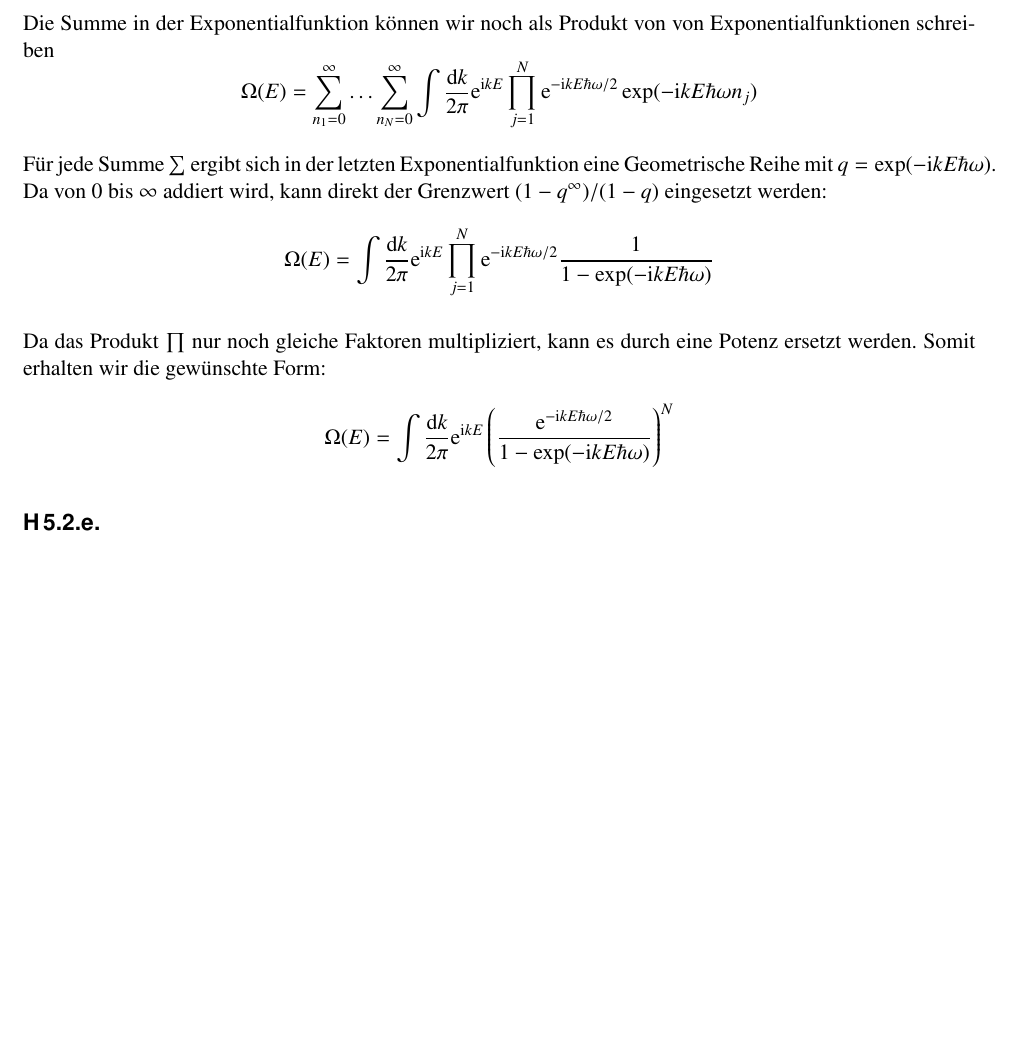
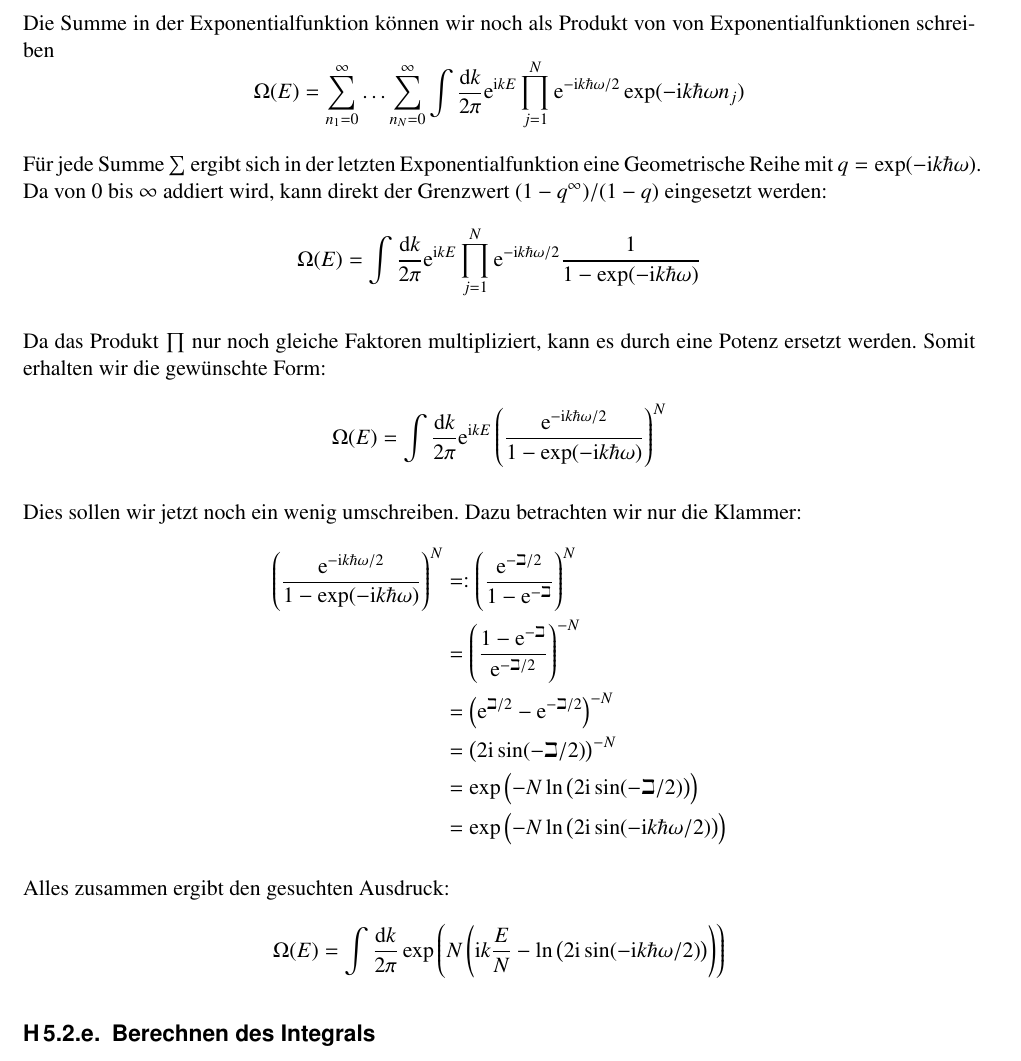
Before and after one commit to martin-ueding/physik521-Zettel, a LaTeX document (physik521-05.tex): part of page 4 of 4, cut so that both start at the same text, the shorter picture padded with empty space. Compiled offline with pdfLaTeX.

Commit message:
Aufgabe d fertig

```diff
--- a/physik521-05.tex
+++ b/physik521-05.tex
@@ -190,18 +190,18 @@ Die Summe in der Exponentialfunktion können wir noch als Produkt von von Expone
     \int \frac{\dif k}{2 \pi}
     \eup^{\iup k E}
     \prod_{j=1}^N
-    \eup^{-\iup k E \hbar\omega /2}
-    \exp( - \iup k E \hbar\omega n_j )
+    \eup^{-\iup k \hbar\omega /2}
+    \exp( - \iup k \hbar\omega n_j )
 \]
 
-Für jede Summe $\sum$ ergibt sich in der letzten Exponentialfunktion eine Geometrische Reihe mit $q = \exp( - \iup k E \hbar\omega)$. Da von 0 bis $\infty$ addiert wird, kann direkt der Grenzwert $(1 - q^\infty)/(1-q)$ eingesetzt werden:
+Für jede Summe $\sum$ ergibt sich in der letzten Exponentialfunktion eine Geometrische Reihe mit $q = \exp( - \iup k \hbar\omega)$. Da von 0 bis $\infty$ addiert wird, kann direkt der Grenzwert $(1 - q^\infty)/(1-q)$ eingesetzt werden:
 \[
     \Omega(E) =
     \int \frac{\dif k}{2 \pi}
     \eup^{\iup k E}
     \prod_{j=1}^N
-    \eup^{-\iup k E \hbar\omega /2}
-    \frac1{1 - \exp( - \iup k E \hbar\omega)}
+    \eup^{-\iup k \hbar\omega /2}
+    \frac1{1 - \exp( - \iup k \hbar\omega)}
 \]
 
 Da das Produkt $\prod$ nur noch gleiche Faktoren multipliziert, kann es durch
@@ -210,10 +210,28 @@ eine Potenz ersetzt werden. Somit erhalten wir die gewünschte Form:
     \Omega(E) =
     \int \frac{\dif k}{2 \pi}
     \eup^{\iup k E}
-    \del{ \frac{\eup^{-\iup k E \hbar\omega /2}}{1 - \exp( - \iup k E \hbar\omega)} }^N
+    \del{ \frac{\eup^{-\iup k \hbar\omega /2}}{1 - \exp( - \iup k \hbar\omega)} }^N
 \]
 
-\subsection{}
+Dies sollen wir jetzt noch ein wenig umschreiben. Dazu betrachten wir nur die Klammer:
+\begin{align*}
+    \del{ \frac{\eup^{-\iup k \hbar\omega /2}}{1 - \exp( - \iup k \hbar\omega)} }^N
+    &=: \del{\frac{\eup^{-\beth/2}}{1 - \eup^{-\beth}}}^N \\
+    &= \del{\frac{1 - \eup^{-\beth}}{\eup^{-\beth/2}}}^{-N} \\
+    &= \del{\eup^{\beth/2} - \eup^{-\beth/2}}^{-N} \\
+    &= \del{2\iup \sin(-\beth/2)}^{-N} \\
+    &= \exp\del{-N \ln\del{2\iup \sin(-\beth/2)}} \\
+    &= \exp\del{-N \ln\del{2\iup \sin(-\iup k \hbar\omega/2)}}
+\end{align*}
+
+Alles zusammen ergibt den gesuchten Ausdruck:
+\[
+    \Omega(E) =
+    \int \frac{\dif k}{2 \pi}
+    \exp\del{N \del{ \iup k \frac EN - \ln\del{2\iup \sin(-\iup k \hbar\omega/2)} }}
+\]
+
+\subsection{Berechnen des Integrals}
 
 \printbibliography
 
```
Also changed, not shown: 1 other file.
